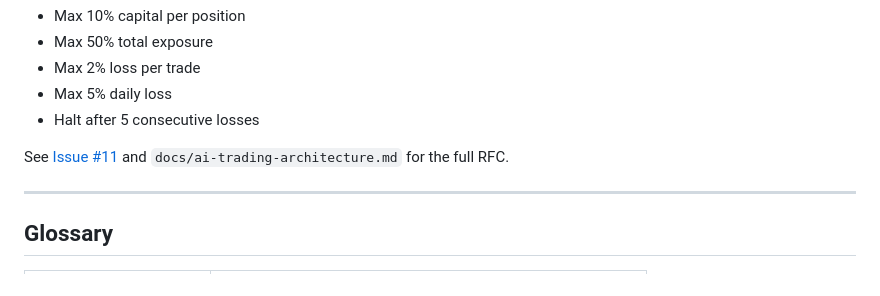
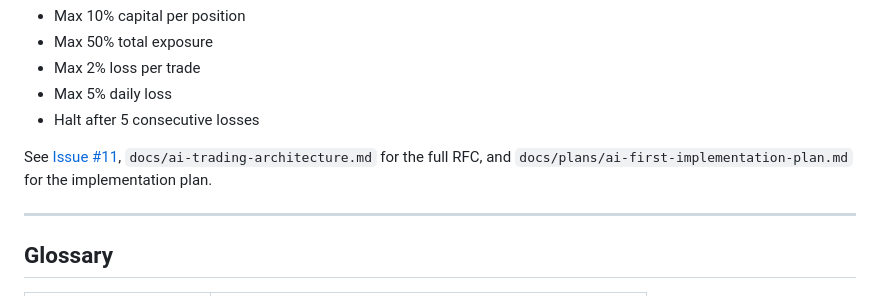
Before and after one commit to KeryxFlow-Project/KeryxTalos, a Markdown page: docs/trading-guide.md, the part around the change. Rendered like a GitHub page.

Commit message:
docs: add AI-First implementation plan and update documentation
  - Create implementation plan for RFC #11 (AI-First Architecture)
  - Update CHANGELOG with planned versions 0.11.0-0.15.0
  - Update trading-guide.md with MTF docs, known limitations, and roadmap
  - Update CLAUDE.md with testing patterns documentation
  - Add reference links between RFC, plan, and issues

```diff
--- a/docs/trading-guide.md
+++ b/docs/trading-guide.md
@@ -487,7 +487,7 @@ Claude EXECUTES → Claude EVALUATES → Claude LEARNS
 - Max 5% daily loss
 - Halt after 5 consecutive losses
 
-See [Issue #11](https://github.com/KeryxFlow-Project/KeryxFlow/issues/11) and `docs/ai-trading-architecture.md` for the full RFC.
+See [Issue #11](https://github.com/KeryxFlow-Project/KeryxFlow/issues/11), `docs/ai-trading-architecture.md` for the full RFC, and `docs/plans/ai-first-implementation-plan.md` for the implementation plan.
 
 ---
 
```
